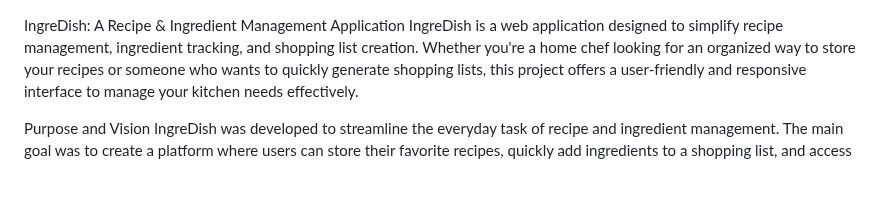
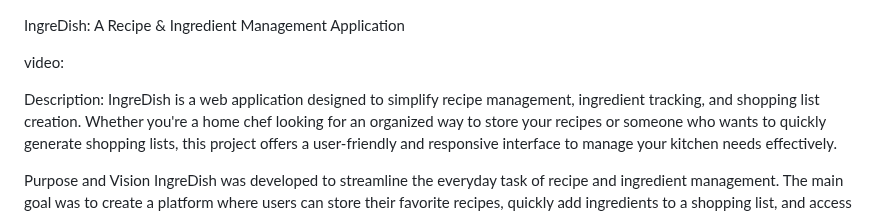
Before and after one commit to ih630400/IngreDish.github.io, a Markdown page: README.md, the part around the change. Rendered like a GitHub page; blank space fills up the shorter version.

```diff
--- a/README.md
+++ b/README.md
@@ -1,4 +1,8 @@
 IngreDish: A Recipe & Ingredient Management Application
+
+video:
+
+Description:
 IngreDish is a web application designed to simplify recipe management, ingredient tracking, and shopping list creation. Whether you're a home chef looking for an organized way to store your recipes or someone who wants to quickly generate shopping lists, this project offers a user-friendly and responsive interface to manage your kitchen needs effectively.
 
 Purpose and Vision
```
